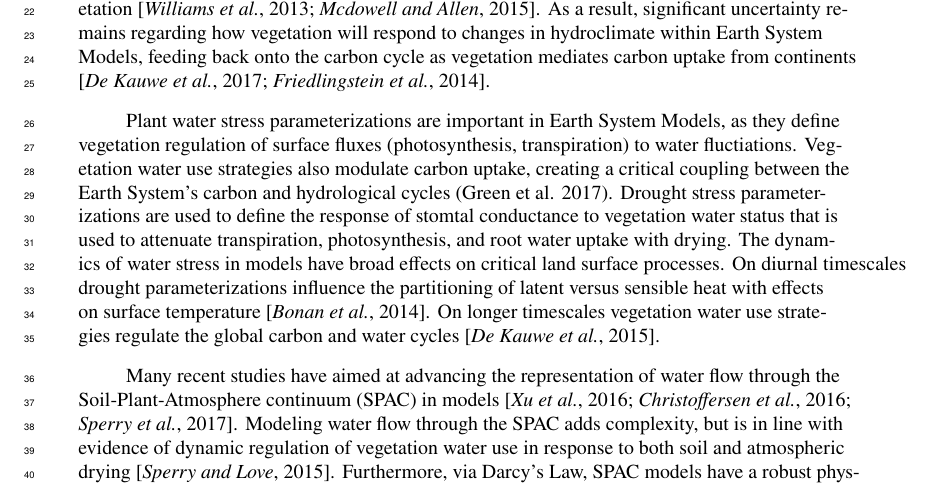
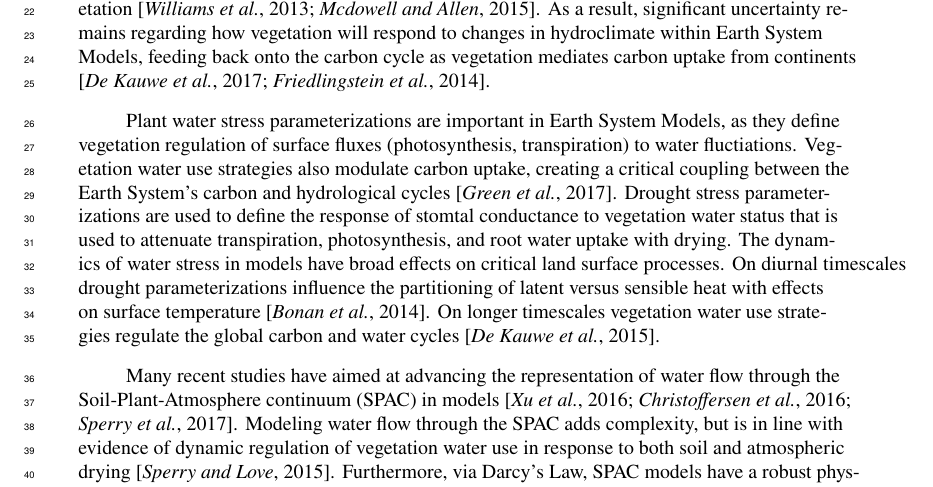
Before and after one commit to djk2120/james, a LaTeX document (ms/james.tex): part of page 2 of 50, cut so that both start at the same text. Compiled offline with pdfLaTeX.

Commit message:
process introduction

```diff
--- a/ms/james.tex
+++ b/ms/james.tex
@@ -45,7 +45,7 @@ As a result, significant uncertainty remains regarding how vegetation will respo
 
 
 Plant water stress parameterizations are important in Earth System Models, as they define vegetation regulation of surface fluxes (photosynthesis, transpiration) to water fluctiations.
-Vegetation water use strategies also modulate carbon uptake, creating a critical coupling between the Earth System's carbon and hydrological cycles (Green et al. 2017).
+Vegetation water use strategies also modulate carbon uptake, creating a critical coupling between the Earth System's carbon and hydrological cycles \citep{green2017}.
 Drought stress parameterizations are used to define the response of stomtal conductance to vegetation water status that is used to attenuate transpiration, photosynthesis, and root water uptake with drying.
 The dynamics of water stress in models have broad effects on critical land surface processes.
 On diurnal timescales drought parameterizations influence the partitioning of latent versus sensible heat with effects on surface temperature \citep{bonan2014}.
```
Also changed, not shown: ms/james.tex (5 more changed lines).
